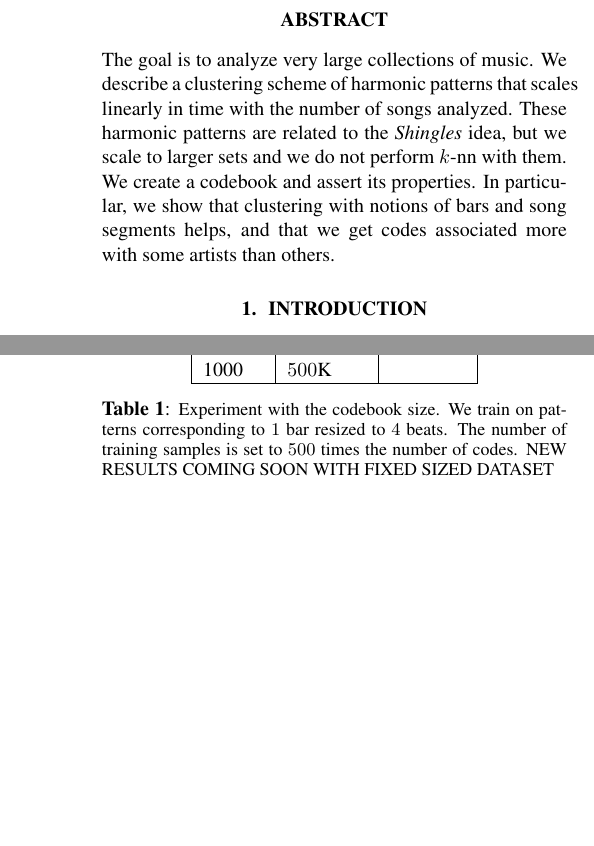
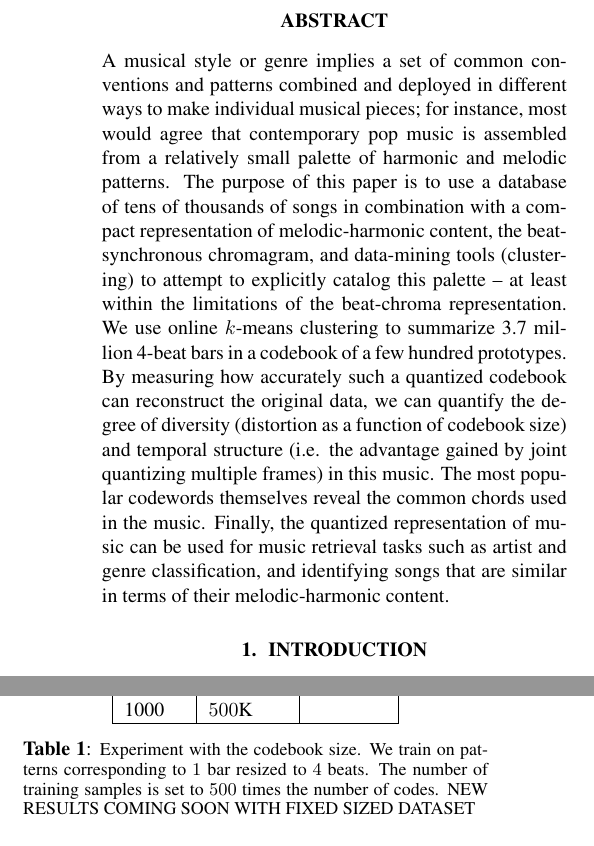
Before and after one commit to tbertinmahieux/BostonHackDay, a LaTeX paper (Paper/Paper.tex): two parts of the columns of pages 1 and 3 of 6, joined at a grey line, cut so that both start at the same text, the shorter picture padded with empty space. Compiled offline with pdfLaTeX.

Commit message:
added title and abstract from dan

```diff
--- a/Paper/Paper.tex
+++ b/Paper/Paper.tex
@@ -17,7 +17,7 @@
 
 % Title.
 % ------
-\title{Large-scale harmonic patterns clustering}
+\title{Clustering Beat-Chroma Patterns in a Large Music Database}
 
 % Single address
 % To use with only one author or several with the same address
@@ -46,14 +46,28 @@
 \maketitle
 %
 \begin{abstract}
-The goal is to analyze very large collections of music. We describe
-a clustering scheme of harmonic patterns that scales linearly in time
-with the number of songs analyzed. These harmonic patterns are related
-to the \textit{Shingles} idea, but we scale to larger sets and we do not
-perform $k$-nn with them. We create a codebook and assert
-its properties. In particular, we show that clustering with notions of
-bars and song segments helps, and that we get codes associated more
-with some artists than others.
+A musical style or genre implies a set of common conventions
+and patterns combined and deployed in different ways to make
+individual musical pieces; for instance, most would agree that
+contemporary pop music is assembled from a relatively small
+palette of harmonic and melodic patterns.  The purpose of this
+paper is to use a database of tens of thousands of songs
+in combination with a compact representation of melodic-harmonic
+content, the beat-synchronous chromagram, and data-mining
+tools (clustering) to attempt to explicitly catalog this palette --
+at least within the limitations of the beat-chroma representation.
+We use online $k$-means clustering to summarize 3.7 million
+4-beat bars in a codebook of a few hundred prototypes.
+By measuring how accurately such a quantized codebook
+can reconstruct the original data, we can quantify the degree
+of diversity (distortion as a function of codebook size) and
+temporal structure (i.e. the advantage gained
+by joint quantizing multiple frames) in this music.  The most
+popular codewords themselves reveal the common chords
+used in the music.  Finally, the quantized representation of
+music can be used for music retrieval tasks such as artist
+and genre classification, and identifying songs that are
+similar in terms of their melodic-harmonic content.
 \end{abstract}
 %
 \section{Introduction}\label{sec:introduction}
```
